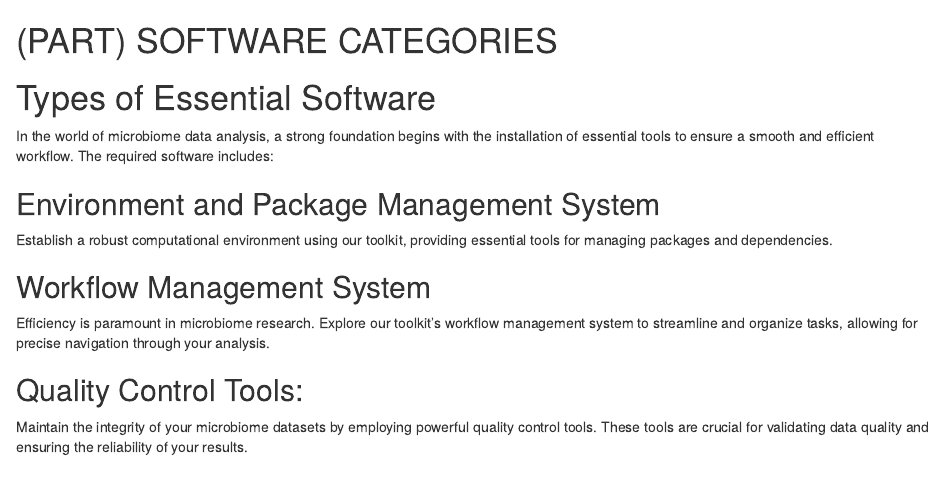
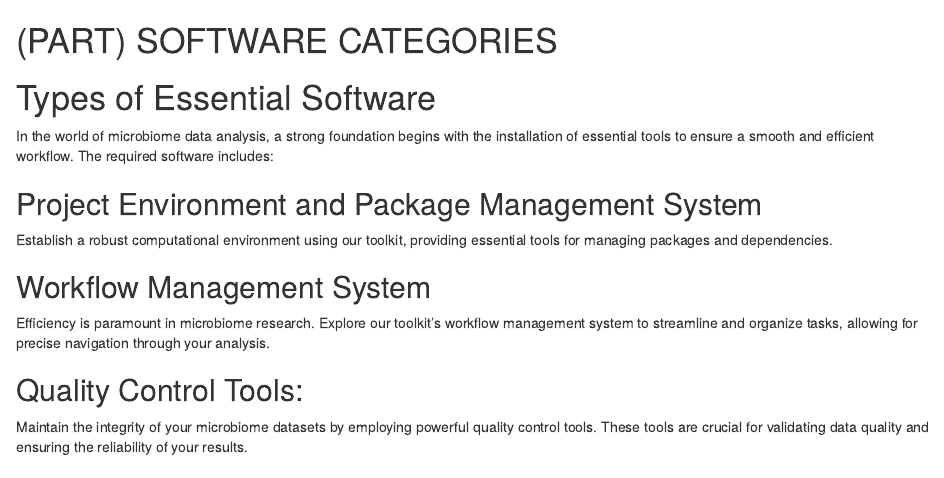
Before and after one commit to tmbuza/imap-essential-software, an R Markdown document (00-preface.Rmd): the page in a window 1100 px wide, from its top. Rendered offline with R 4.5, knitr and Pandoc, with nearby package versions; drawn as R Markdown's standard HTML page in place of the format the file asks for.

Commit message:
Update 00-preface.Rmd

```diff
--- a/00-preface.Rmd
+++ b/00-preface.Rmd
@@ -4,7 +4,7 @@
 
 In the world of microbiome data analysis, a strong foundation begins with the installation of essential tools to ensure a smooth and efficient workflow. The required software includes:
 
-## Environment and Package Management System
+## Project Environment and Package Management System
 Establish a robust computational environment using our toolkit, providing essential tools for managing packages and dependencies.
 
 ## Workflow Management System
```
